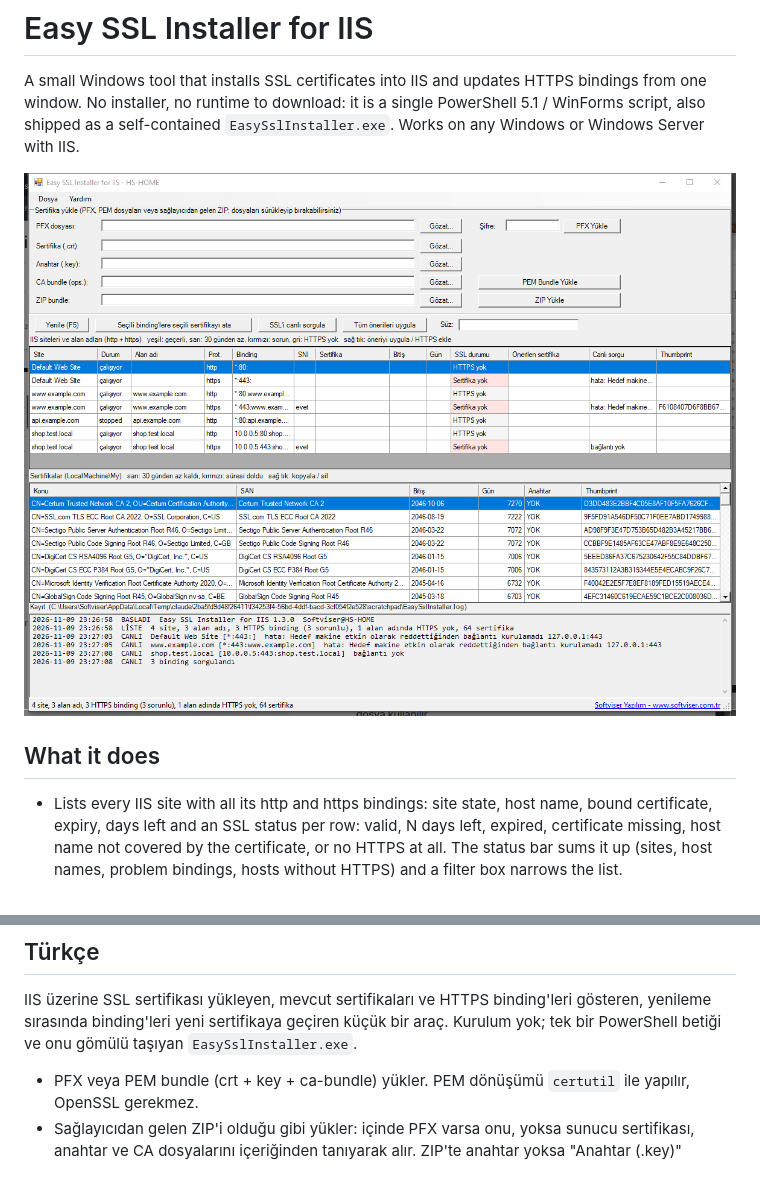
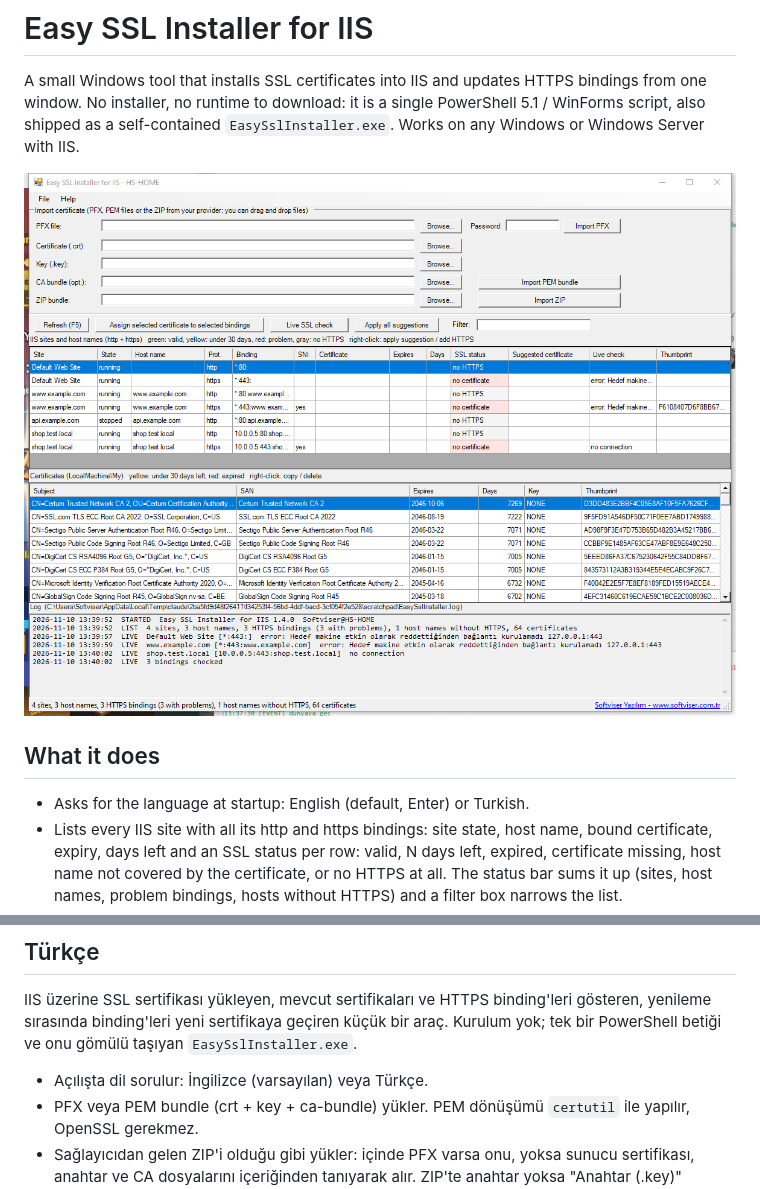
Before and after one commit to softviser/easy-ssl-installer-iis, a Markdown page: README.md, 2 parts joined by grey strips. GitHub-like rendering; pictures changed too: docs/screenshot.png.

Commit message:
1.4.0: English UI by default, Turkish optional, language dialog at startup

```diff
--- a/README.md
+++ b/README.md
@@ -8,6 +8,7 @@ self-contained `EasySslInstaller.exe`. Works on any Windows or Windows Server wi
 
 ## What it does
 
+- Asks for the language at startup: English (default, Enter) or Turkish.
 - Lists every IIS site with all its http and https bindings: site state, host name, bound certificate, expiry, days
   left and an SSL status per row: valid, N days left, expired, certificate missing, host name not covered by the
   certificate, or no HTTPS at all. The status bar sums it up (sites, host names, problem bindings, hosts without HTTPS)
@@ -70,6 +71,7 @@ IIS üzerine SSL sertifikası yükleyen, mevcut sertifikaları ve HTTPS binding'
 binding'leri yeni sertifikaya geçiren küçük bir araç. Kurulum yok; tek bir PowerShell betiği ve onu gömülü taşıyan
 `EasySslInstaller.exe`.
 
+- Açılışta dil sorulur: İngilizce (varsayılan) veya Türkçe.
 - PFX veya PEM bundle (crt + key + ca-bundle) yükler. PEM dönüşümü `certutil` ile yapılır, OpenSSL gerekmez.
 - Sağlayıcıdan gelen ZIP'i olduğu gibi yükler: içinde PFX varsa onu, yoksa sunucu sertifikası, anahtar ve CA
   dosyalarını içeriğinden tanıyarak alır. ZIP'te anahtar yoksa "Anahtar (.key)" alanındaki dosya kullanılır.
```
Also changed, not shown: 3 other files.
